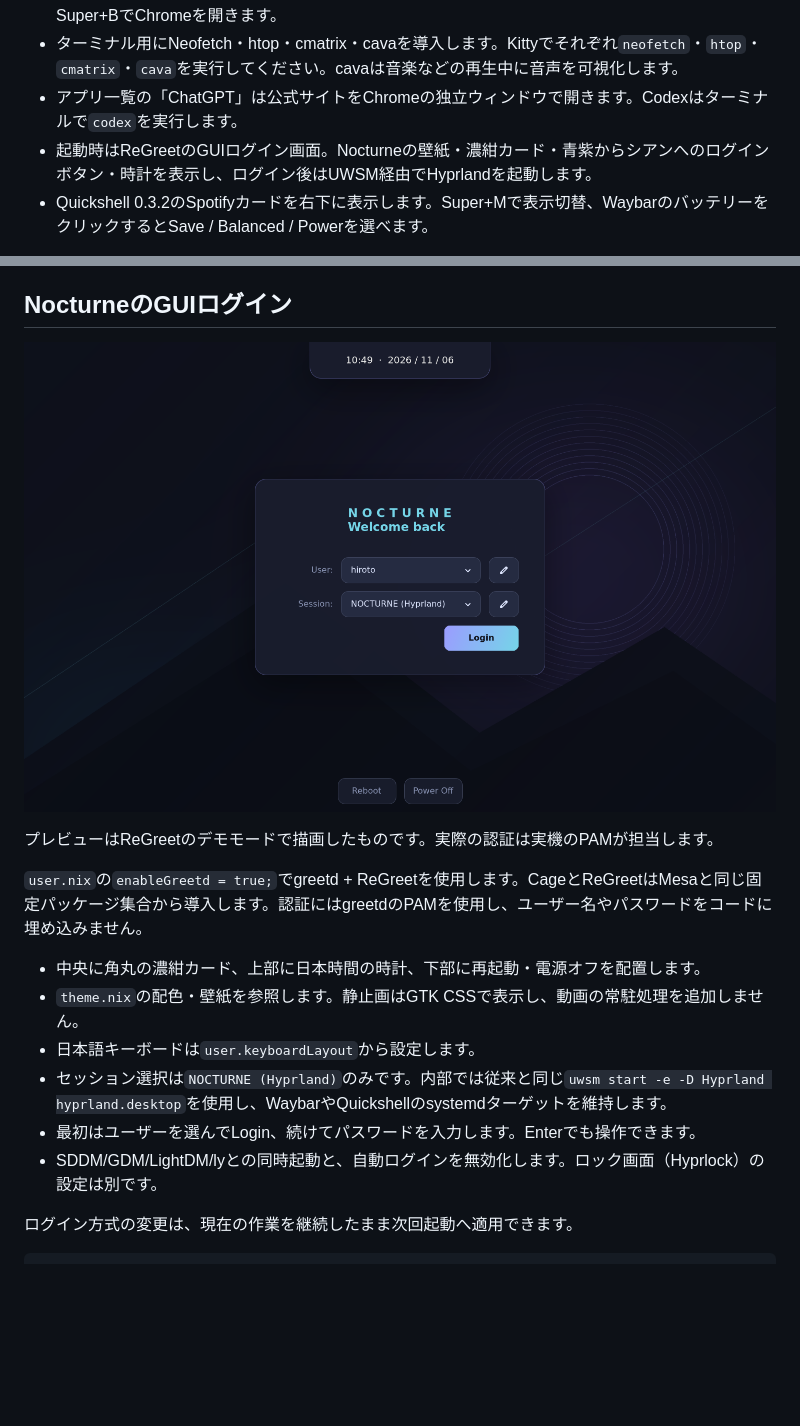
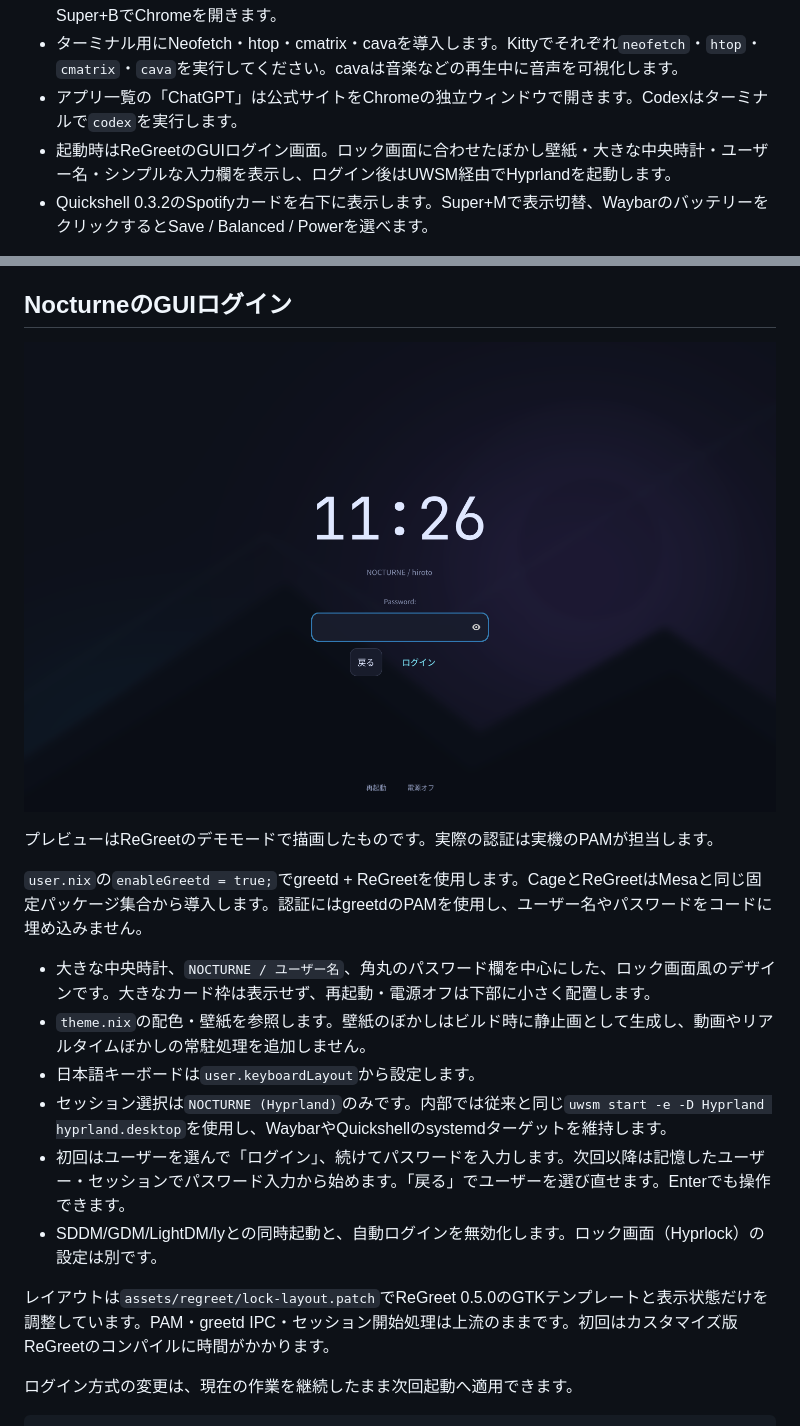
Before and after one commit to hirochin0/NixOS-Nocturne, a Markdown page: README.md, 2 parts joined by grey strips. GitHub-like rendering; pictures changed too: docs/login-preview.png; blank space fills up the shorter version.

Commit message:
Simplify the login screen to match the Nocturne lock screen

```diff
--- a/README.md
+++ b/README.md
@@ -12,7 +12,7 @@
 - Codex CLI、VS Code、Google Chrome、Discord、オリジナルのNeofetch 7.1.0を導入します。Super+BでChromeを開きます。
 - ターミナル用にNeofetch・htop・cmatrix・cavaを導入します。Kittyでそれぞれ`neofetch`・`htop`・`cmatrix`・`cava`を実行してください。cavaは音楽などの再生中に音声を可視化します。
 - アプリ一覧の「ChatGPT」は公式サイトをChromeの独立ウィンドウで開きます。Codexはターミナルで`codex`を実行します。
-- 起動時はReGreetのGUIログイン画面。Nocturneの壁紙・濃紺カード・青紫からシアンへのログインボタン・時計を表示し、ログイン後はUWSM経由でHyprlandを起動します。
+- 起動時はReGreetのGUIログイン画面。ロック画面に合わせたぼかし壁紙・大きな中央時計・ユーザー名・シンプルな入力欄を表示し、ログイン後はUWSM経由でHyprlandを起動します。
 - Quickshell 0.3.2のSpotifyカードを右下に表示します。Super+Mで表示切替、WaybarのバッテリーをクリックするとSave / Balanced / Powerを選べます。
 
 VS Codeは公式Marketplaceの拡張機能を使いやすいため採用しました。エディタ本体はNixで更新し、テレメトリはオフにしています。非自由ライセンスの許可はVS Code・Chrome・Spotify・Discordの4パッケージに限定しています。
@@ -198,12 +198,14 @@ Waybarの太陽アイコンには内蔵画面の明るさ（%）を表示しま
 
 `user.nix`の`enableGreetd = true;`でgreetd + ReGreetを使用します。CageとReGreetはMesaと同じ固定パッケージ集合から導入します。認証にはgreetdのPAMを使用し、ユーザー名やパスワードをコードに埋め込みません。
 
-- 中央に角丸の濃紺カード、上部に日本時間の時計、下部に再起動・電源オフを配置します。
-- `theme.nix`の配色・壁紙を参照します。静止画はGTK CSSで表示し、動画の常駐処理を追加しません。
+- 大きな中央時計、`NOCTURNE / ユーザー名`、角丸のパスワード欄を中心にした、ロック画面風のデザインです。大きなカード枠は表示せず、再起動・電源オフは下部に小さく配置します。
+- `theme.nix`の配色・壁紙を参照します。壁紙のぼかしはビルド時に静止画として生成し、動画やリアルタイムぼかしの常駐処理を追加しません。
 - 日本語キーボードは`user.keyboardLayout`から設定します。
 - セッション選択は`NOCTURNE (Hyprland)`のみです。内部では従来と同じ`uwsm start -e -D Hyprland hyprland.desktop`を使用し、WaybarやQuickshellのsystemdターゲットを維持します。
-- 最初はユーザーを選んでLogin、続けてパスワードを入力します。Enterでも操作できます。
+- 初回はユーザーを選んで「ログイン」、続けてパスワードを入力します。次回以降は記憶したユーザー・セッションでパスワード入力から始めます。「戻る」でユーザーを選び直せます。Enterでも操作できます。
 - SDDM/GDM/LightDM/lyとの同時起動と、自動ログインを無効化します。ロック画面（Hyprlock）の設定は別です。
+
+レイアウトは`assets/regreet/lock-layout.patch`でReGreet 0.5.0のGTKテンプレートと表示状態だけを調整しています。PAM・greetd IPC・セッション開始処理は上流のままです。初回はカスタマイズ版ReGreetのコンパイルに時間がかかります。
 
 ログイン方式の変更は、現在の作業を継続したまま次回起動へ適用できます。
 
```
Also changed, not shown: docs/VALIDATION.md (+10 -0 lines), 5 other files.
